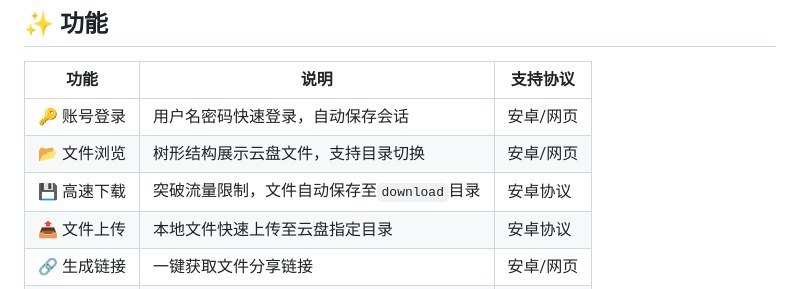
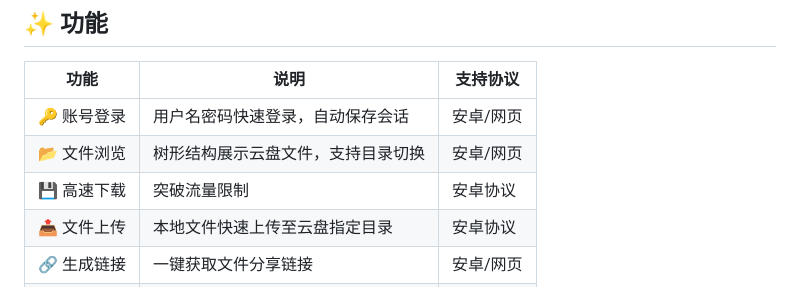
Before and after one commit to Qxyz17/123Pan, a Markdown page: README.md, the part around the change. Rendered like a GitHub page.

```diff
--- a/README.md
+++ b/README.md
@@ -30,7 +30,7 @@
 |------|------|----------|
 | 🔑 账号登录 | 用户名密码快速登录，自动保存会话 | 安卓/网页 |
 | 📂 文件浏览 | 树形结构展示云盘文件，支持目录切换 | 安卓/网页 |
-| 💾 高速下载 | 突破流量限制，文件自动保存至`download`目录 | 安卓协议 |
+| 💾 高速下载 | 突破流量限制| 安卓协议 |
 | 📤 文件上传 | 本地文件快速上传至云盘指定目录 | 安卓协议 |
 | 🔗 生成链接 | 一键获取文件分享链接 | 安卓/网页 |
 | 🗑️ 文件管理 | 支持创建文件夹、删除文件等操作 | 安卓/网页 |
```
